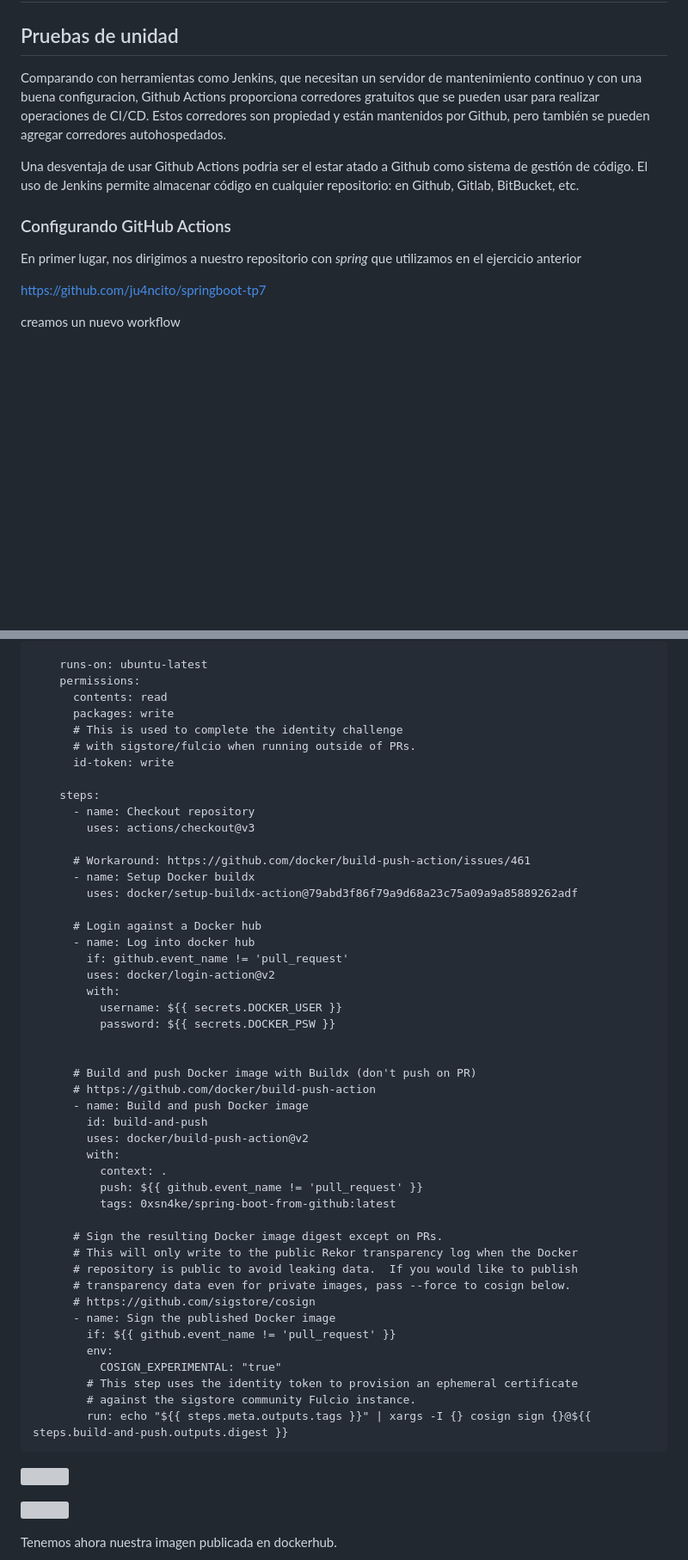
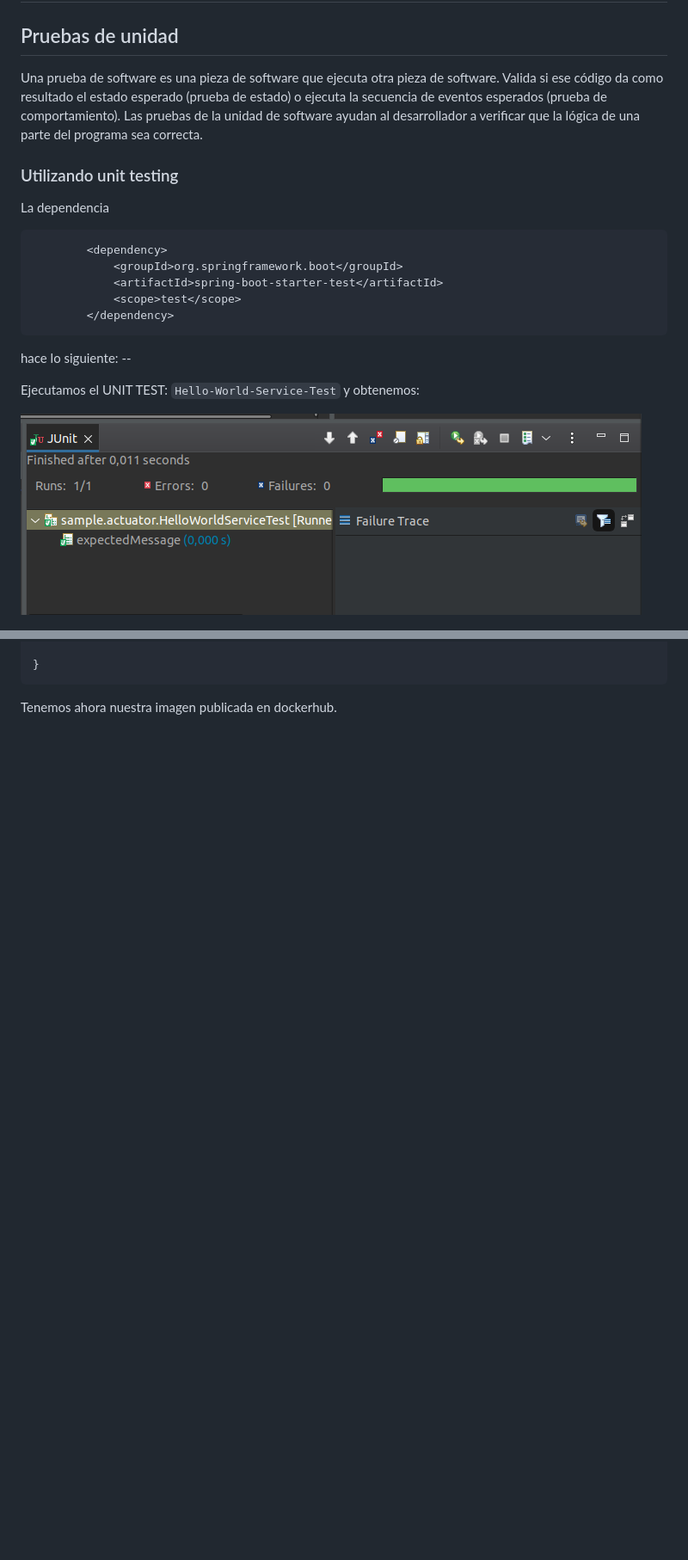
Before and after one commit to ju4ncito/ing-sw-3-villarreal, a Markdown page: ejercicio-9/README.md, 2 parts joined by grey strips. Shown: that part at 86% size. GitHub-like rendering; pictures changed too: ejercicio-9/screenshots/tp9-1.png (added); blank space fills up the shorter version; grey boxes are pictures that could not be loaded.

````diff
--- a/ejercicio-9/README.md
+++ b/ejercicio-9/README.md
@@ -2,15 +2,22 @@
 
 ## Pruebas de unidad
 
-Comparando con herramientas como Jenkins, que necesitan un servidor de mantenimiento continuo y con una buena configuracion, Github Actions proporciona corredores gratuitos que se pueden usar para realizar operaciones de CI/CD. Estos corredores son propiedad y están mantenidos por Github, pero también se pueden agregar corredores autohospedados.
+Una prueba de software es una pieza de software que ejecuta otra pieza de software. Valida si ese código da como resultado el estado esperado (prueba de estado) o ejecuta la secuencia de eventos esperados (prueba de comportamiento). Las pruebas de la unidad de software ayudan al desarrollador a verificar que la lógica de una parte del programa sea correcta.
 
-Una desventaja de usar Github Actions podria ser el estar atado a Github como sistema de gestión de código. El uso de Jenkins permite almacenar código en cualquier repositorio: en Github, Gitlab, BitBucket, etc.
+### Utilizando unit testing
 
-### Configurando GitHub Actions
+La dependencia
 
-En primer lugar, nos dirigimos a nuestro repositorio con *spring* que utilizamos en el ejercicio anterior
+```
+		<dependency>
+			<groupId>org.springframework.boot</groupId>
+			<artifactId>spring-boot-starter-test</artifactId>
+			<scope>test</scope>
+		</dependency>
+```
+hace lo siguiente: --
 
-https://github.com/ju4ncito/springboot-tp7
+Ejecutamos el UNIT TEST: `Hello-World-Service-Test` y obtenemos:
 
-creamos un nuevo workflow
+![](screenshots/tp9-1.png)
 
@@ -96,50 +74,4 @@ jobs:
 
-    runs-on: ubuntu-latest
-    permissions:
-      contents: read
-      packages: write
-      # This is used to complete the identity challenge
-      # with sigstore/fulcio when running outside of PRs.
-      id-token: write
-
-    steps:
-      - name: Checkout repository
-        uses: actions/checkout@v3
-
-      # Workaround: https://github.com/docker/build-push-action/issues/461
-      - name: Setup Docker buildx
-        uses: docker/setup-buildx-action@79abd3f86f79a9d68a23c75a09a9a85889262adf
-
-      # Login against a Docker hub
-      - name: Log into docker hub
-        if: github.event_name != 'pull_request'
-        uses: docker/login-action@v2
-        with:
-          username: ${{ secrets.DOCKER_USER }}
-          password: ${{ secrets.DOCKER_PSW }}
-
-
-      # Build and push Docker image with Buildx (don't push on PR)
-      # https://github.com/docker/build-push-action
-      - name: Build and push Docker image
-        id: build-and-push
-        uses: docker/build-push-action@v2
-        with:
-          context: .
-          push: ${{ github.event_name != 'pull_request' }}
-          tags: 0xsn4ke/spring-boot-from-github:latest
-
-      # Sign the resulting Docker image digest except on PRs.
-      # This will only write to the public Rekor transparency log when the Docker
-      # repository is public to avoid leaking data.  If you would like to publish
-      # transparency data even for private images, pass --force to cosign below.
-      # https://github.com/sigstore/cosign
-      - name: Sign the published Docker image
-        if: ${{ github.event_name != 'pull_request' }}
-        env:
-          COSIGN_EXPERIMENTAL: "true"
-        # This step uses the identity token to provision an ephemeral certificate
-        # against the sigstore community Fulcio instance.
-        run: echo "${{ steps.meta.outputs.tags }}" | xargs -I {} cosign sign {}@${{ steps.build-and-push.outputs.digest }}
+}
 ```
 
````
Also changed, not shown: other parts of ejercicio-9/README.md (+39 -66 lines).
